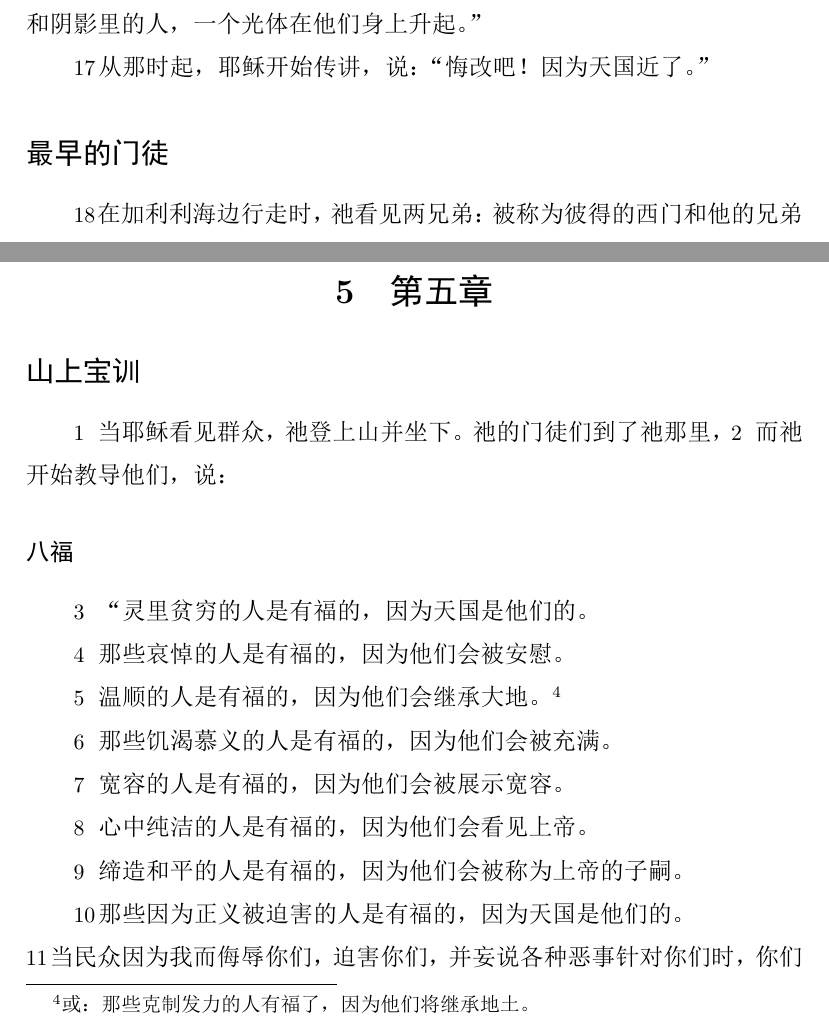
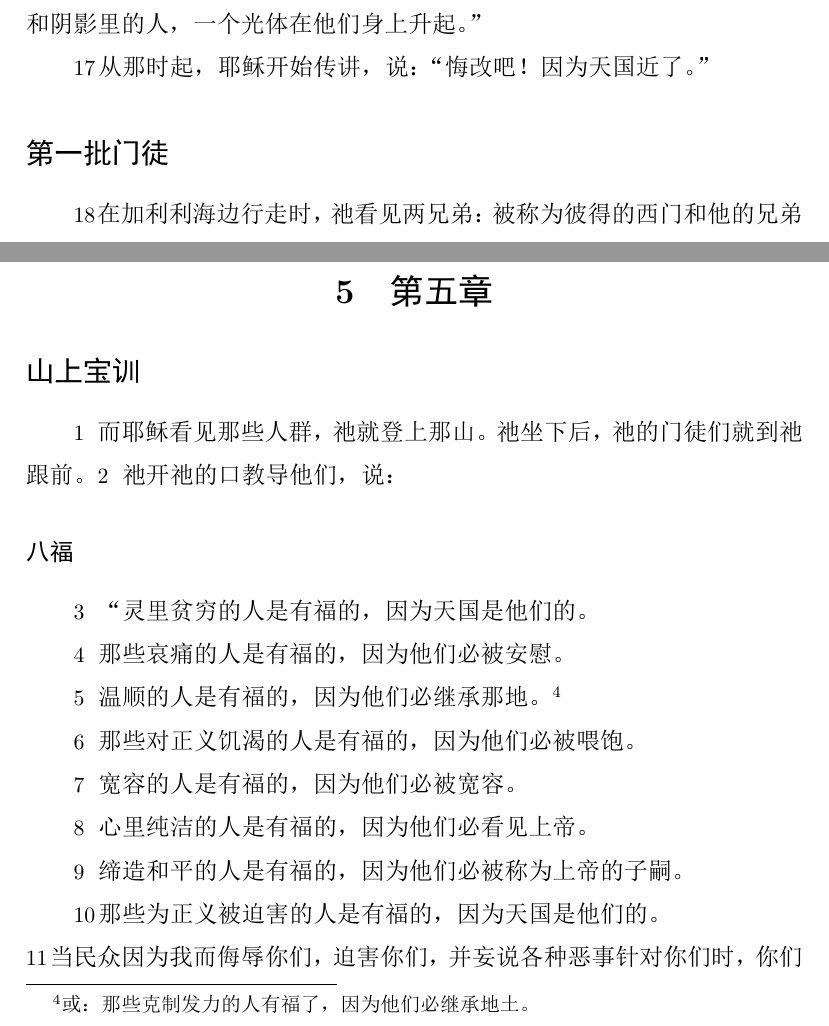
Before and after one commit to zhao-bob/scriptures, a LaTeX document (matthew/source/matthew.tex): two parts of pages 9 and 10 of 73, joined at a grey line, cut so that both start at the same text. The pictures show the PDF file matthew/source/matthew.pdf that the author committed with the source.

Commit message:
matthew 5

```diff
--- a/matthew/source/matthew.tex
+++ b/matthew/source/matthew.tex
@@ -343,7 +343,7 @@
 \N 从那时起，耶稣开始传讲，说：“悔改吧！因为天国近了。”
 
 % The First Disciples
-\subsection*{最早的门徒}
+\subsection*{第一批门徒}
 
 % As Jesus was walking beside the Sea of Galilee, He saw two brothers, Simon called Peter and his brother Andrew. They were casting a net into the sea, for they were fishermen.
 \N 在加利利海边行走时，祂看见两兄弟：被称为彼得的西门和他的兄弟安得烈，正在将网撒入海中，因为他们还是渔夫。
@@ -375,9 +375,9 @@
 \subsection*{山上宝训}
 
 % When Jesus saw the crowds, He went up on the mountain and sat down. His disciples came to Him,
-\N 当耶稣看见群众，祂登上山并坐下。祂的门徒们到了祂那里，
+\N 而耶稣看见那些人群，祂就登上那山。祂坐下后，祂的门徒们就到祂跟前。
 % and He began to teach them, saying:
-\N 而祂开始教导他们，说：
+\N 祂开祂的口教导他们，说：
 
 % The Beatitudes
 \subsubsection*{八福}
@@ -386,26 +386,26 @@
 \N “灵里贫穷的人是有福的，因为天国是他们的。
 
 % Blessed are those who mourn, for they will be comforted.
-\N 那些哀悼的人是有福的，因为他们会被安慰。
+\N 那些哀痛的人是有福的，因为他们必被安慰。
 
 % Blessed are the meek, for they will inherit the earth.
-\N 温顺的人是有福的，因为他们会继承大地。
-    \footnote{ 或：那些克制发力的人有福了，因为他们将继承地土。 }
+\N 温顺的人是有福的，因为他们必继承那地。
+    \footnote{ 或：那些克制发力的人有福了，因为他们必继承地土。 }
 
 % Blessed are those who hunger and thirst for righteousness, for they will be filled.
-\N 那些饥渴慕义的人是有福的，因为他们会被充满。
+\N 那些对正义饥渴的人是有福的，因为他们必被喂饱。
 
 % Blessed are the merciful, for they will be shown mercy.
-\N 宽容的人是有福的，因为他们会被展示宽容。
+\N 宽容的人是有福的，因为他们必被宽容。
 
 % Blessed are the pure in heart, for they will see God.
-\N 心中纯洁的人是有福的，因为他们会看见上帝。
+\N 心里纯洁的人是有福的，因为他们必看见上帝。
 
 % Blessed are the peacemakers, for they will be called sons of God.
-\N 缔造和平的人是有福的，因为他们会被称为上帝的子嗣。
+\N 缔造和平的人是有福的，因为他们必被称为上帝的子嗣。
 
 % Blessed are those who are persecuted because of righteousness, for theirs is the kingdom of heaven.
-\N 那些因为正义被迫害的人是有福的，因为天国是他们的。\\
+\N 那些为正义被迫害的人是有福的，因为天国是他们的。\\
 % Blessed are you when people insult you, persecute you, and falsely say all kinds of evil against you because of Me.
 \N 当民众因为我而侮辱你们，迫害你们，并妄说各种恶事针对你们时，你们是有福的。
 % Rejoice and be glad, because great is your reward in heaven, for in the same way they persecuted the prophets before you.
```
Also changed, not shown: matthew/chapter11/README.md, matthew/chapter4/README.md, matthew/chapter5/README.md, matthew/source/matthew.pdf, matthew/source/matthew.tex (2 more changed lines).
